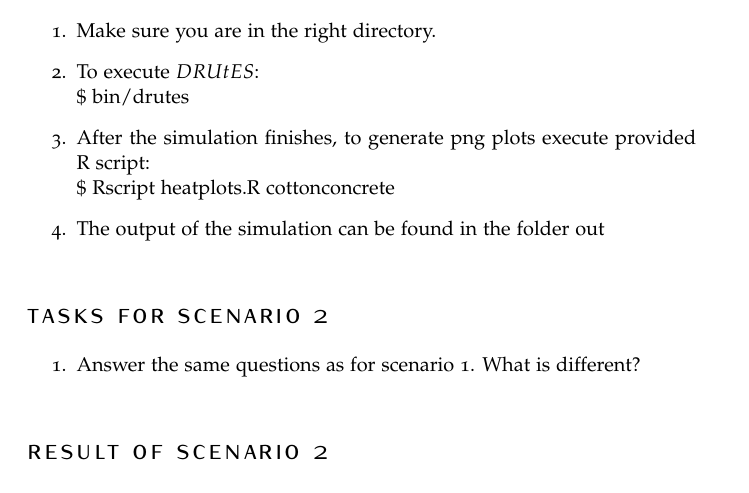
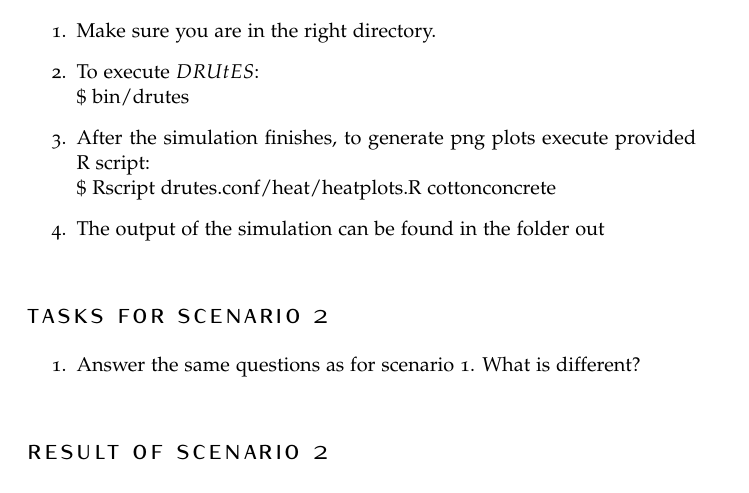
Before and after one commit to Jorub/drutes_tutorials, a LaTeX document (Heat Tutorial2/tutorial_heat2.tex): part of page 8 of 10, cut so that both start at the same text. The pictures show the PDF file Heat Tutorial2/tutorial_heat2.pdf that the author committed with the source.

Commit message:
added new adress

```diff
--- a/Heat Tutorial2/tutorial_heat2.tex
+++ b/Heat Tutorial2/tutorial_heat2.tex
@@ -240,7 +240,7 @@ Run the simulation in the terminal console.
 \item To execute $DRUtES$: \\
 \$ bin/drutes
 \item After the simulation finishes, to generate png plots execute provided R script: \\
-\$ Rscript heatplots.R concretecotton1
+\$ Rscript drutes.conf/heat/heatplots.R concretecotton1
 \item The output of the simulation can be found in the folder out
 
 \end{enumerate}
@@ -304,7 +304,7 @@ Run the simulation in the terminal console.
 \item To execute $DRUtES$: \\
 \$ bin/drutes
 \item After the simulation finishes, to generate png plots execute provided R script: \\
-\$ Rscript heatplots.R cottonconcrete
+\$ Rscript drutes.conf/heat/heatplots.R cottonconcrete
 \item The output of the simulation can be found in the folder out
 
 \end{enumerate}
```
Also changed, not shown: Heat Tutorial1/tutorial_heat1.tex (+3 -3 lines), Heat Tutorial2/tutorial_heat2.pdf, 2 other files.
